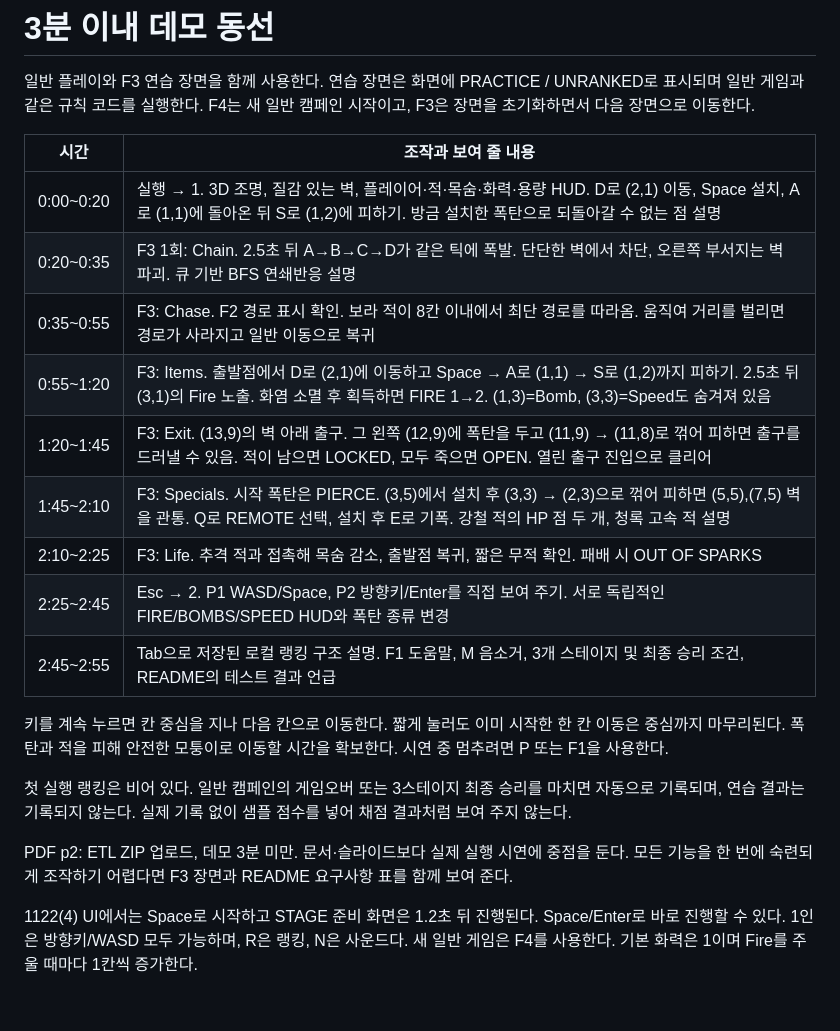
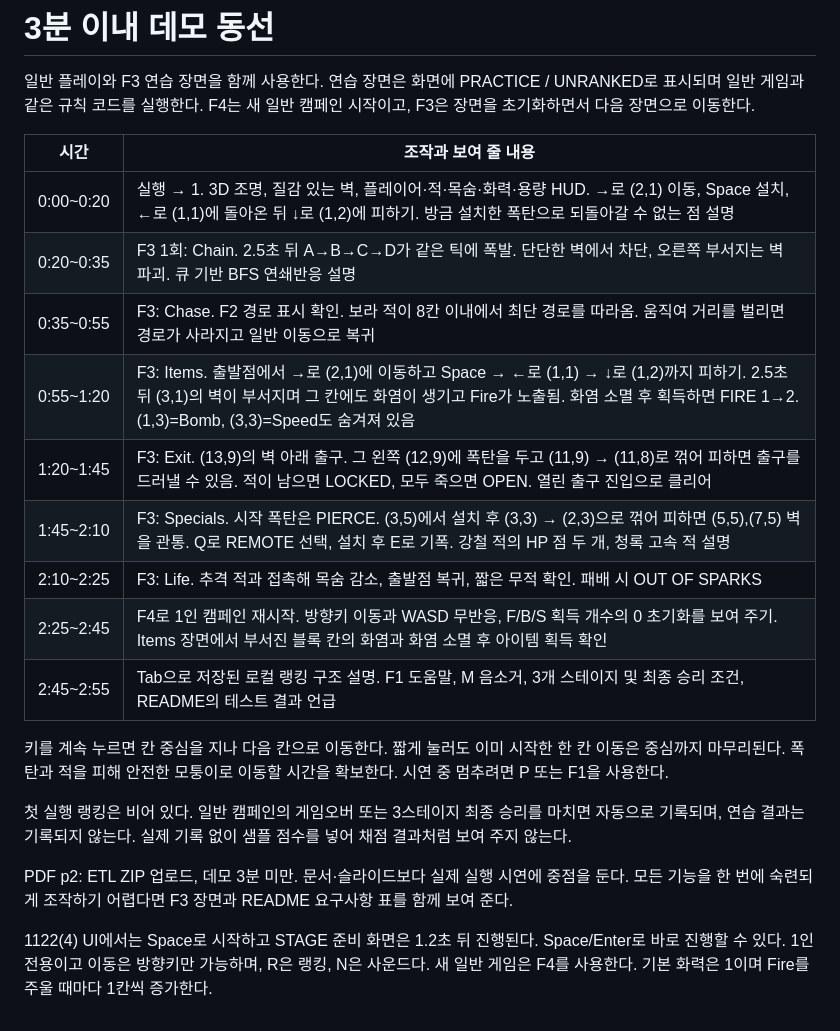
Before and after one commit to 2026PM-final-project/final-project, a Markdown page: docs/DEMO_GUIDE.md, the part around the change. GitHub-like rendering.

```diff
--- a/docs/DEMO_GUIDE.md
+++ b/docs/DEMO_GUIDE.md
@@ -4,14 +4,14 @@
 
 | 시간 | 조작과 보여 줄 내용 |
 |---|---|
-| 0:00~0:20 | 실행 → 1. 3D 조명, 질감 있는 벽, 플레이어·적·목숨·화력·용량 HUD. D로 (2,1) 이동, Space 설치, A로 (1,1)에 돌아온 뒤 S로 (1,2)에 피하기. 방금 설치한 폭탄으로 되돌아갈 수 없는 점 설명 |
+| 0:00~0:20 | 실행 → 1. 3D 조명, 질감 있는 벽, 플레이어·적·목숨·화력·용량 HUD. →로 (2,1) 이동, Space 설치, ←로 (1,1)에 돌아온 뒤 ↓로 (1,2)에 피하기. 방금 설치한 폭탄으로 되돌아갈 수 없는 점 설명 |
 | 0:20~0:35 | F3 1회: Chain. 2.5초 뒤 A→B→C→D가 같은 틱에 폭발. 단단한 벽에서 차단, 오른쪽 부서지는 벽 파괴. 큐 기반 BFS 연쇄반응 설명 |
 | 0:35~0:55 | F3: Chase. F2 경로 표시 확인. 보라 적이 8칸 이내에서 최단 경로를 따라옴. 움직여 거리를 벌리면 경로가 사라지고 일반 이동으로 복귀 |
-| 0:55~1:20 | F3: Items. 출발점에서 D로 (2,1)에 이동하고 Space → A로 (1,1) → S로 (1,2)까지 피하기. 2.5초 뒤 (3,1)의 Fire 노출. 화염 소멸 후 획득하면 FIRE 1→2. (1,3)=Bomb, (3,3)=Speed도 숨겨져 있음 |
+| 0:55~1:20 | F3: Items. 출발점에서 →로 (2,1)에 이동하고 Space → ←로 (1,1) → ↓로 (1,2)까지 피하기. 2.5초 뒤 (3,1)의 벽이 부서지며 그 칸에도 화염이 생기고 Fire가 노출됨. 화염 소멸 후 획득하면 FIRE 1→2. (1,3)=Bomb, (3,3)=Speed도 숨겨져 있음 |
 | 1:20~1:45 | F3: Exit. (13,9)의 벽 아래 출구. 그 왼쪽 (12,9)에 폭탄을 두고 (11,9) → (11,8)로 꺾어 피하면 출구를 드러낼 수 있음. 적이 남으면 LOCKED, 모두 죽으면 OPEN. 열린 출구 진입으로 클리어 |
 | 1:45~2:10 | F3: Specials. 시작 폭탄은 PIERCE. (3,5)에서 설치 후 (3,3) → (2,3)으로 꺾어 피하면 (5,5),(7,5) 벽을 관통. Q로 REMOTE 선택, 설치 후 E로 기폭. 강철 적의 HP 점 두 개, 청록 고속 적 설명 |
 | 2:10~2:25 | F3: Life. 추격 적과 접촉해 목숨 감소, 출발점 복귀, 짧은 무적 확인. 패배 시 OUT OF SPARKS |
-| 2:25~2:45 | Esc → 2. P1 WASD/Space, P2 방향키/Enter를 직접 보여 주기. 서로 독립적인 FIRE/BOMBS/SPEED HUD와 폭탄 종류 변경 |
+| 2:25~2:45 | F4로 1인 캠페인 재시작. 방향키 이동과 WASD 무반응, F/B/S 획득 개수의 0 초기화를 보여 주기. Items 장면에서 부서진 블록 칸의 화염과 화염 소멸 후 아이템 획득 확인 |
 | 2:45~2:55 | Tab으로 저장된 로컬 랭킹 구조 설명. F1 도움말, M 음소거, 3개 스테이지 및 최종 승리 조건, README의 테스트 결과 언급 |
 
 키를 계속 누르면 칸 중심을 지나 다음 칸으로 이동한다. 짧게 눌러도 이미 시작한 한 칸 이동은 중심까지 마무리된다. 폭탄과 적을 피해 안전한 모퉁이로 이동할 시간을 확보한다. 시연 중 멈추려면 P 또는 F1을 사용한다.
@@ -21,4 +21,4 @@
 PDF p2: ETL ZIP 업로드, 데모 3분 미만. 문서·슬라이드보다 실제 실행 시연에 중점을 둔다. 모든 기능을 한 번에 숙련되게 조작하기 어렵다면 F3 장면과 README 요구사항 표를 함께 보여 준다.
 
 
-1122(4) UI에서는 Space로 시작하고 STAGE 준비 화면은 1.2초 뒤 진행된다. Space/Enter로 바로 진행할 수 있다. 1인은 방향키/WASD 모두 가능하며, R은 랭킹, N은 사운드다. 새 일반 게임은 F4를 사용한다. 기본 화력은 1이며 Fire를 주울 때마다 1칸씩 증가한다.
+1122(4) UI에서는 Space로 시작하고 STAGE 준비 화면은 1.2초 뒤 진행된다. Space/Enter로 바로 진행할 수 있다. 1인 전용이고 이동은 방향키만 가능하며, R은 랭킹, N은 사운드다. 새 일반 게임은 F4를 사용한다. 기본 화력은 1이며 Fire를 주울 때마다 1칸씩 증가한다.
```
Also changed, not shown: docs/CHANGES_1729.md (added, +38 -0 lines), docs/UIUX_1122.md (+8 -8 lines), docs/VALIDATION.md (+17 -0 lines), docs/demo.png, docs/flame-1729.png (added), docs/uiux-bfs.png, docs/uiux-home.png, 10 other files.
